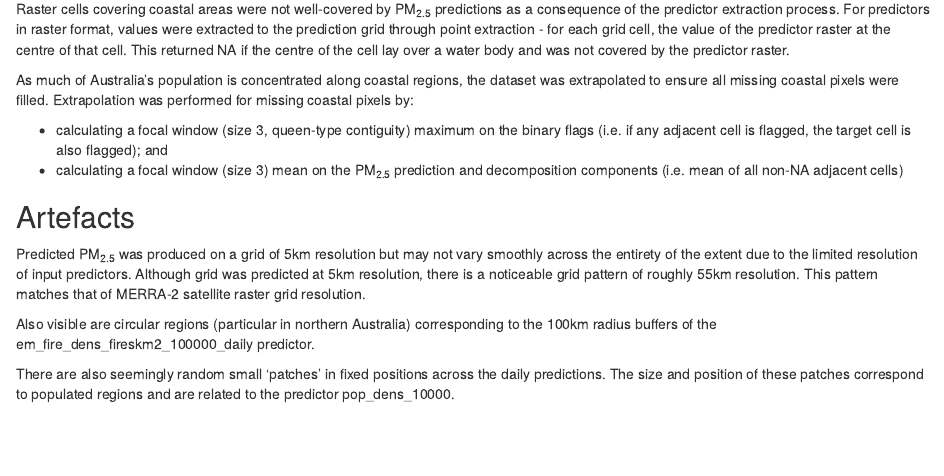
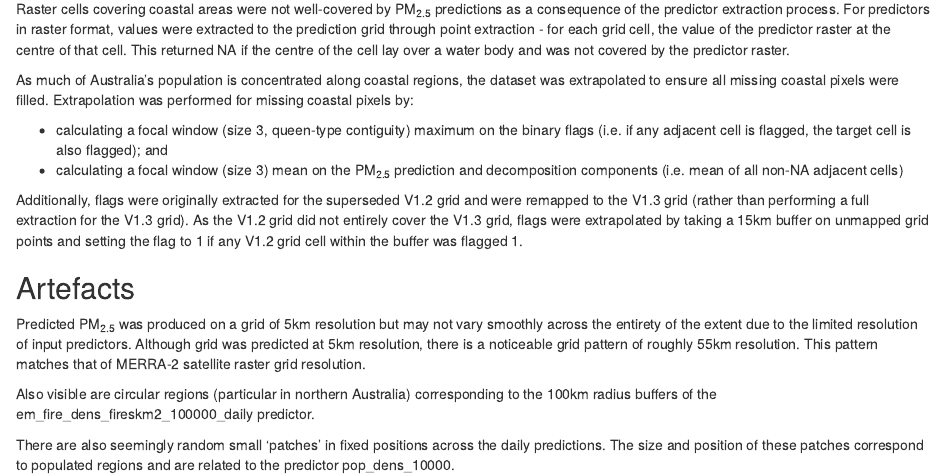
Before and after one commit to cardat/bushfire_pm25_v1_3_tools, an R Markdown document (rmarkdown/B04-dataset_caveats.Rmd): the page in a window 1100 px wide, from 560 px down. Rendered offline with R 4.5, knitr and Pandoc, with nearby package versions.

Commit message:
Add text re extrapolation of flags (v1.2 to v1.3)

```diff
--- a/rmarkdown/B04-dataset_caveats.Rmd
+++ b/rmarkdown/B04-dataset_caveats.Rmd
@@ -26,6 +26,9 @@ As much of Australia's population is concentrated along coastal regions, the dat
 - calculating a focal window (size 3, queen-type contiguity) maximum on the binary flags (i.e. if any adjacent cell is flagged, the target cell is also flagged); and
 - calculating a focal window (size 3) mean on the PM~2.5~ prediction and decomposition components (i.e. mean of all non-NA adjacent cells)
 
+
+Additionally, flags were originally extracted for the superseded V1.2 grid and were remapped to the V1.3 grid (rather than performing a full extraction for the V1.3 grid). As the V1.2 grid did not entirely cover the V1.3 grid, flags were extrapolated by taking a 15km buffer on unmapped grid points and setting the flag to 1 if any V1.2 grid cell within the buffer was flagged 1.
+
 ## Artefacts
 
 Predicted PM~2.5~ was produced on a grid of 5km resolution but may not vary smoothly across the entirety of the extent due to the limited resolution of input predictors.
```
